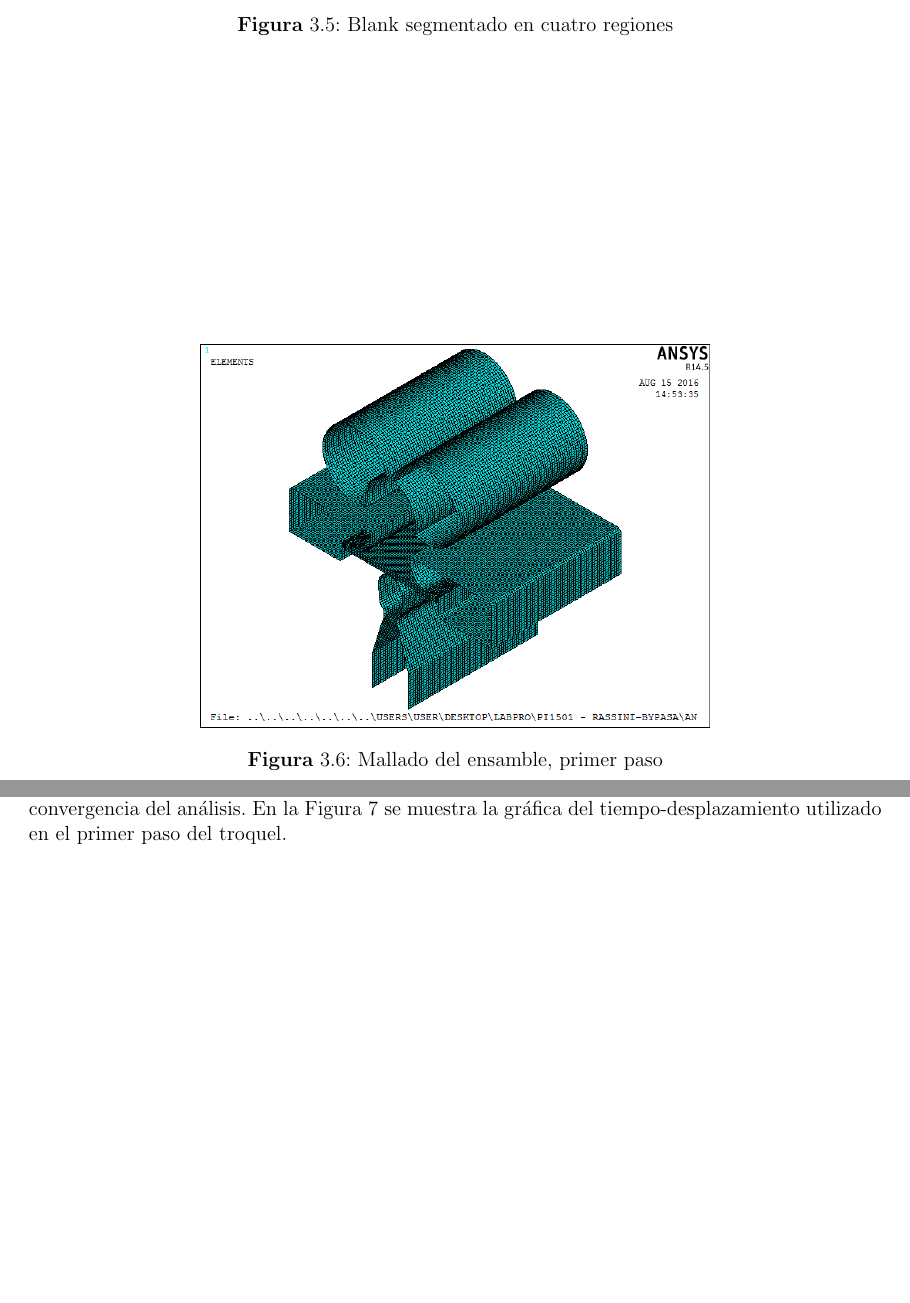
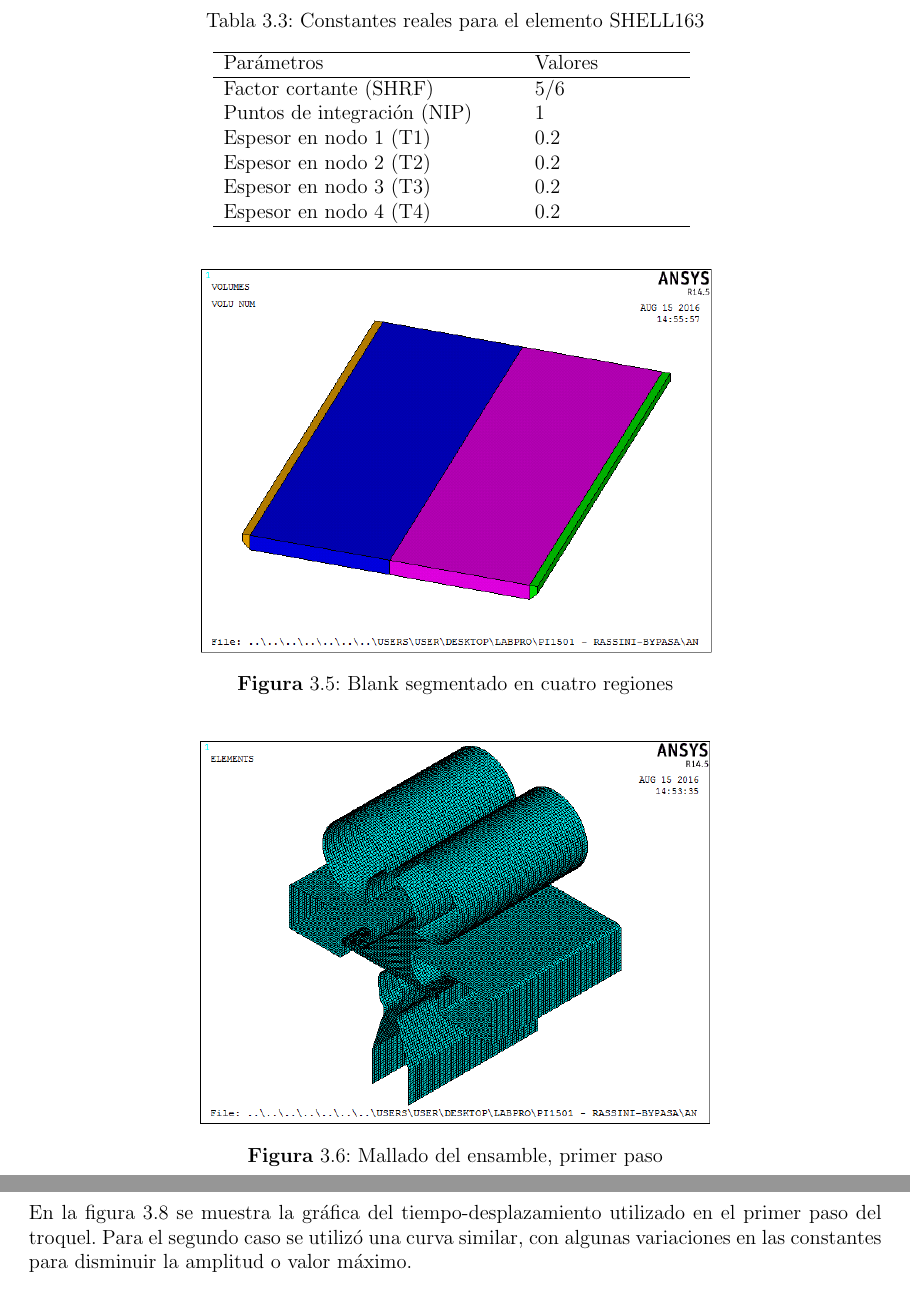
Before and after one commit to JorgeDeLosSantos/master-thesis, a LaTeX thesis (tesis_mcim.tex, which reads src/ch3.tex): two parts of pages 23 and 24 of 28 before the commit and two parts of pages 23 and 25 of 28 after it, joined at a grey line, cut at the place of the change, the shorter picture padded with empty space. Compiled offline with pdfLaTeX.

Commit message:
Actualizando

```diff
--- a/src/ch3.tex
+++ b/src/ch3.tex
@@ -174,3 +181,16 @@ Triangular shell formulation & $C^0$ triangular shell \\
+\begin{table}[h]
+\centering
+\caption{Constantes reales para el elemento SHELL163}
+\label{}
+\begin{tabular}{p{6cm} p{3cm}} \hline
+Parámetros & Valores \\
+\hline
+Factor cortante (SHRF) & 5/6 \\
+Puntos de integración (NIP) & 1 \\
+Espesor en nodo 1 (T1) & 0.2 \\
+Espesor en nodo 2 (T2) & 0.2 \\
+Espesor en nodo 3 (T3) & 0.2 \\
+Espesor en nodo 4 (T4) & 0.2 \\
 \hline
 \end{tabular}
 \label{tab:shell_param}
@@ -244,4 +264 @@ A, B y C son constantes a ajustar para el requerimiento de desplazamiento total,
 se caracteriza por tener un crecimiento lento al principio y final del intervalo
-especificado, con la finalidad de que esto facilite la estabilización y convergencia
-del análisis. En la Figura 7 se muestra la gráfica del tiempo-desplazamiento
-utilizado en el primer paso del troquel.\\
@@ -248,3 +269,7 @@ utilizado en el primer paso del troquel.\\
+En la figura \ref{fig:smooth_displacement} se muestra la gráfica del tiempo-desplazamiento
+utilizado en el primer paso del troquel. Para el segundo caso se utilizó una curva
+similar, con algunas variaciones en las constantes para disminuir la amplitud o valor máximo.\\
+
 
 \begin{apdl}
 *DIM,tiempo,ARRAY,400
```
Also changed, not shown: src/ch2.tex (+3 -4 lines), src/ch3/nodes_constraint.PNG (added), src/ch3/real_constant_shell163.PNG (added), src/ch3.tex (33 more changed lines).
